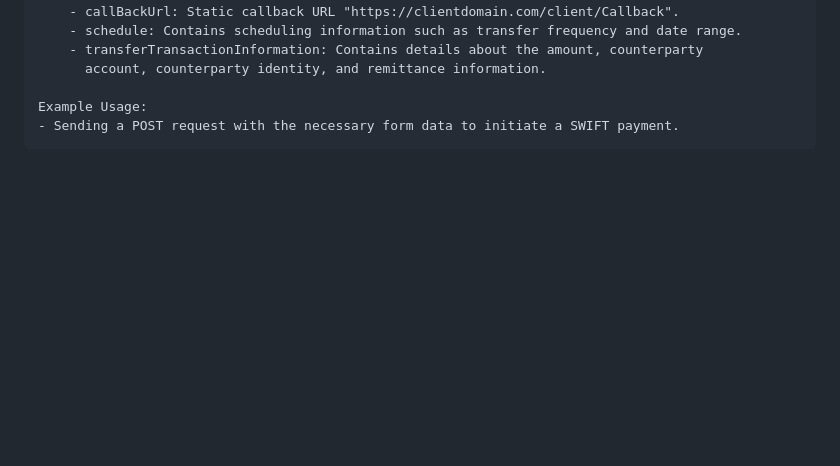
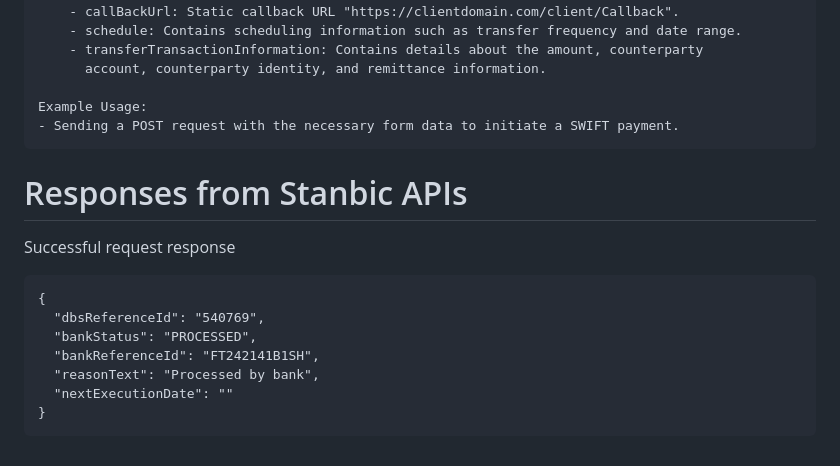
Before and after one commit to rono516/stanbic_apis_django, a Markdown page: README.md, the part around the change. Drawn GitHub-style; blank space fills up the shorter version.

Commit message:
add response to readme

````diff
--- a/README.md
+++ b/README.md
@@ -120,3 +120,15 @@ Handles SWIFT payment processing via Stanbic Bank's API.
 
     Example Usage:
     - Sending a POST request with the necessary form data to initiate a SWIFT payment.
+
+# Responses from Stanbic APIs
+Successful request response
+```
+{
+  "dbsReferenceId": "540769",
+  "bankStatus": "PROCESSED",
+  "bankReferenceId": "FT242141B1SH",
+  "reasonText": "Processed by bank",
+  "nextExecutionDate": ""
+}
+```
````
